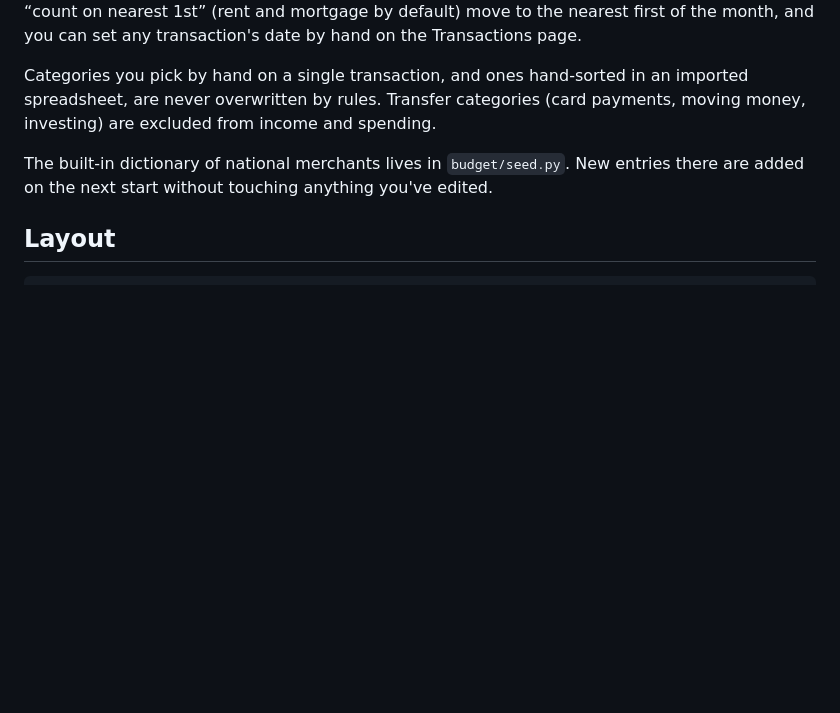
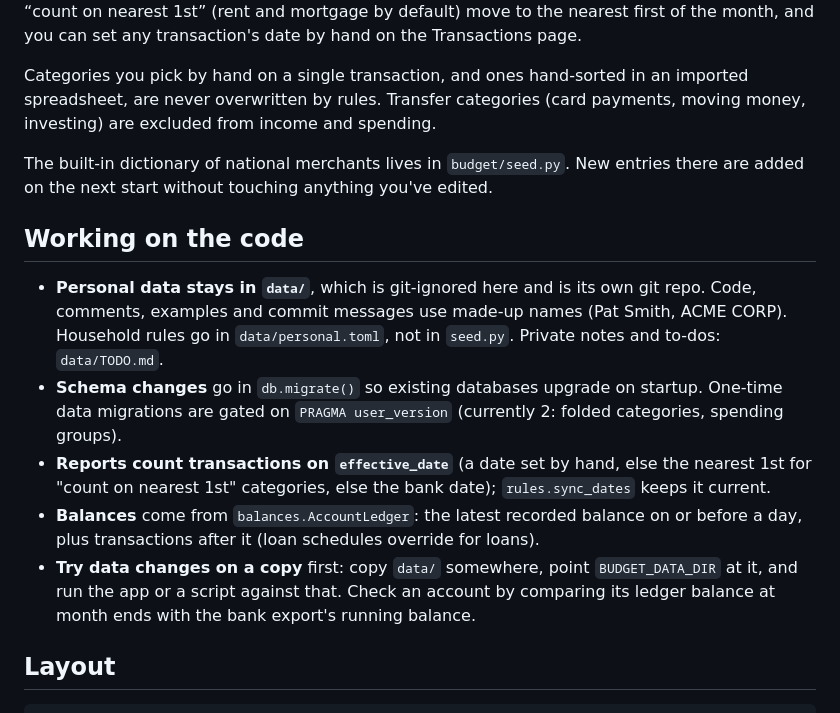
Before and after one commit to AeroPoint/AP-BalancePoint, a Markdown page: README.md, the part around the change. GitHub-like rendering; blank space fills up the shorter version.

Commit message:
README: notes for working on the code
Co-Authored-By: Claude Opus 5.5 <noreply@anthropic.com>

````diff
--- a/README.md
+++ b/README.md
@@ -179,6 +179,21 @@ money, investing) are excluded from income and spending.
 The built-in dictionary of national merchants lives in `budget/seed.py`. New entries there are
 added on the next start without touching anything you've edited.
 
+## Working on the code
+
+- **Personal data stays in `data/`**, which is git-ignored here and is its own git repo. Code,
+  comments, examples and commit messages use made-up names (Pat Smith, ACME CORP). Household
+  rules go in `data/personal.toml`, not in `seed.py`. Private notes and to-dos: `data/TODO.md`.
+- **Schema changes** go in `db.migrate()` so existing databases upgrade on startup. One-time data
+  migrations are gated on `PRAGMA user_version` (currently 2: folded categories, spending groups).
+- **Reports count transactions on `effective_date`** (a date set by hand, else the nearest 1st for
+  "count on nearest 1st" categories, else the bank date); `rules.sync_dates` keeps it current.
+- **Balances** come from `balances.AccountLedger`: the latest recorded balance on or before a day,
+  plus transactions after it (loan schedules override for loans).
+- **Try data changes on a copy** first: copy `data/` somewhere, point `BUDGET_DATA_DIR` at it, and
+  run the app or a script against that. Check an account by comparing its ledger balance at month
+  ends with the bank export's running balance.
+
 ## Layout
 
 ```
````
